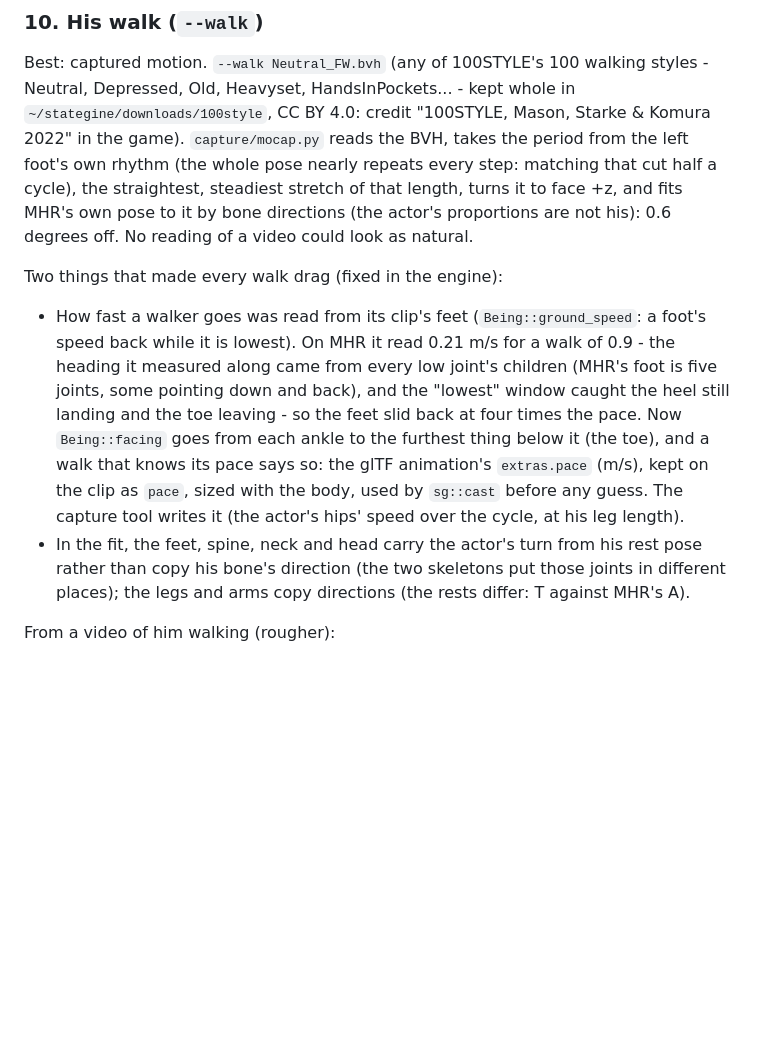
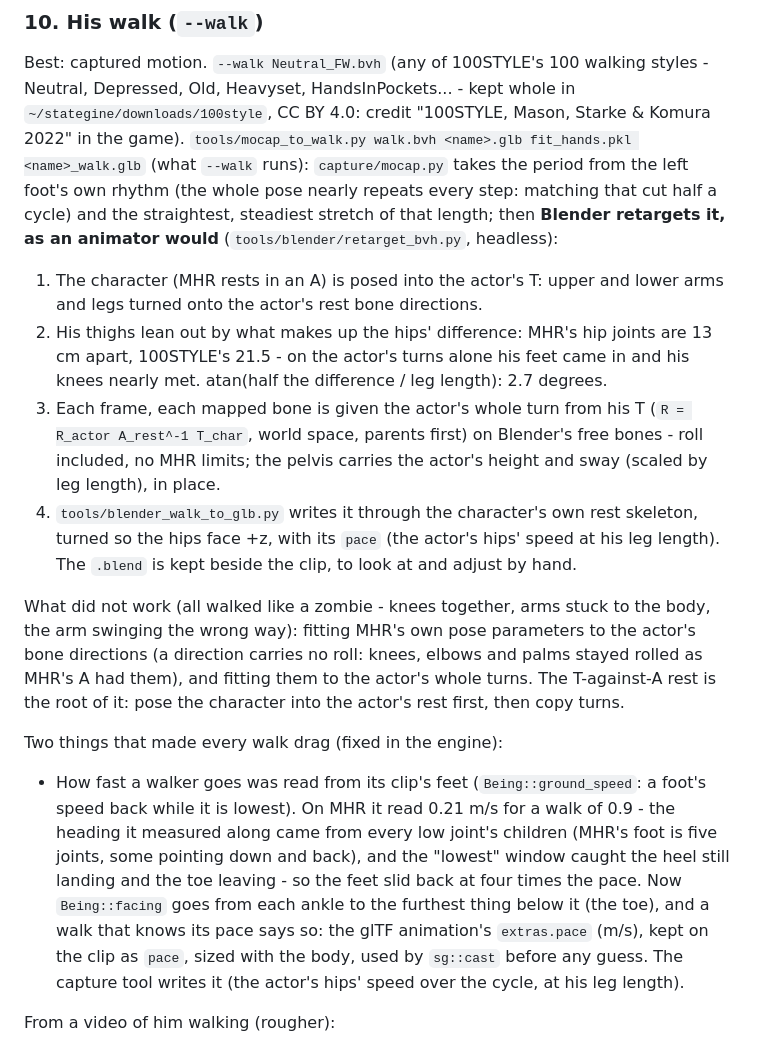
Before and after one commit to Bardia323/stategine, a Markdown page: docs/workflows.md, the part around the change. Rendered like a GitHub page; blank space fills up the shorter version.

Commit message:
workflows: a captured walk is retargeted in Blender, as an animator does it - the character posed into the actor's T, thighs leaned out for the hips' difference, each bone given the actor's whole turn; what did not work

```diff
--- a/docs/workflows.md
+++ b/docs/workflows.md
@@ -765,12 +765,35 @@ Errors met:
 Best: captured motion. `--walk Neutral_FW.bvh` (any of 100STYLE's 100
 walking styles - Neutral, Depressed, Old, Heavyset, HandsInPockets... - kept
 whole in `~/stategine/downloads/100style`, CC BY 4.0: credit "100STYLE,
-Mason, Starke & Komura 2022" in the game). `capture/mocap.py` reads the BVH,
-takes the period from the left foot's own rhythm (the whole pose nearly
-repeats every step: matching that cut half a cycle), the straightest,
-steadiest stretch of that length, turns it to face +z, and fits MHR's own
-pose to it by bone directions (the actor's proportions are not his):
-0.6 degrees off. No reading of a video could look as natural.
+Mason, Starke & Komura 2022" in the game). `tools/mocap_to_walk.py
+walk.bvh <name>.glb fit_hands.pkl <name>_walk.glb` (what `--walk` runs):
+`capture/mocap.py` takes the period from the left foot's own rhythm (the
+whole pose nearly repeats every step: matching that cut half a cycle) and
+the straightest, steadiest stretch of that length; then **Blender
+retargets it, as an animator would** (`tools/blender/retarget_bvh.py`,
+headless):
+
+1. The character (MHR rests in an A) is posed into the actor's T: upper
+   and lower arms and legs turned onto the actor's rest bone directions.
+2. His thighs lean out by what makes up the hips' difference: MHR's hip
+   joints are 13 cm apart, 100STYLE's 21.5 - on the actor's turns alone
+   his feet came in and his knees nearly met. atan(half the difference /
+   leg length): 2.7 degrees.
+3. Each frame, each mapped bone is given the actor's whole turn from his
+   T (`R = R_actor A_rest^-1 T_char`, world space, parents first) on
+   Blender's free bones - roll included, no MHR limits; the pelvis carries
+   the actor's height and sway (scaled by leg length), in place.
+4. `tools/blender_walk_to_glb.py` writes it through the character's own
+   rest skeleton, turned so the hips face +z, with its `pace` (the
+   actor's hips' speed at his leg length). The `.blend` is kept beside the
+   clip, to look at and adjust by hand.
+
+What did not work (all walked like a zombie - knees together, arms stuck
+to the body, the arm swinging the wrong way): fitting MHR's own pose
+parameters to the actor's bone directions (a direction carries no roll:
+knees, elbows and palms stayed rolled as MHR's A had them), and fitting
+them to the actor's whole turns. The T-against-A rest is the root of it:
+pose the character into the actor's rest first, then copy turns.
 
 Two things that made every walk drag (fixed in the engine):
 
@@ -785,10 +808,6 @@ Two things that made every walk drag (fixed in the engine):
   as `pace`, sized with the body, used by `sg::cast` before any guess. The
   capture tool writes it (the actor's hips' speed over the cycle, at his leg
   length).
-- In the fit, the feet, spine, neck and head carry the actor's turn from his
-  rest pose rather than copy his bone's direction (the two skeletons put
-  those joints in different places); the legs and arms copy directions (the
-  rests differ: T against MHR's A).
 
 From a video of him walking (rougher):
 
```
